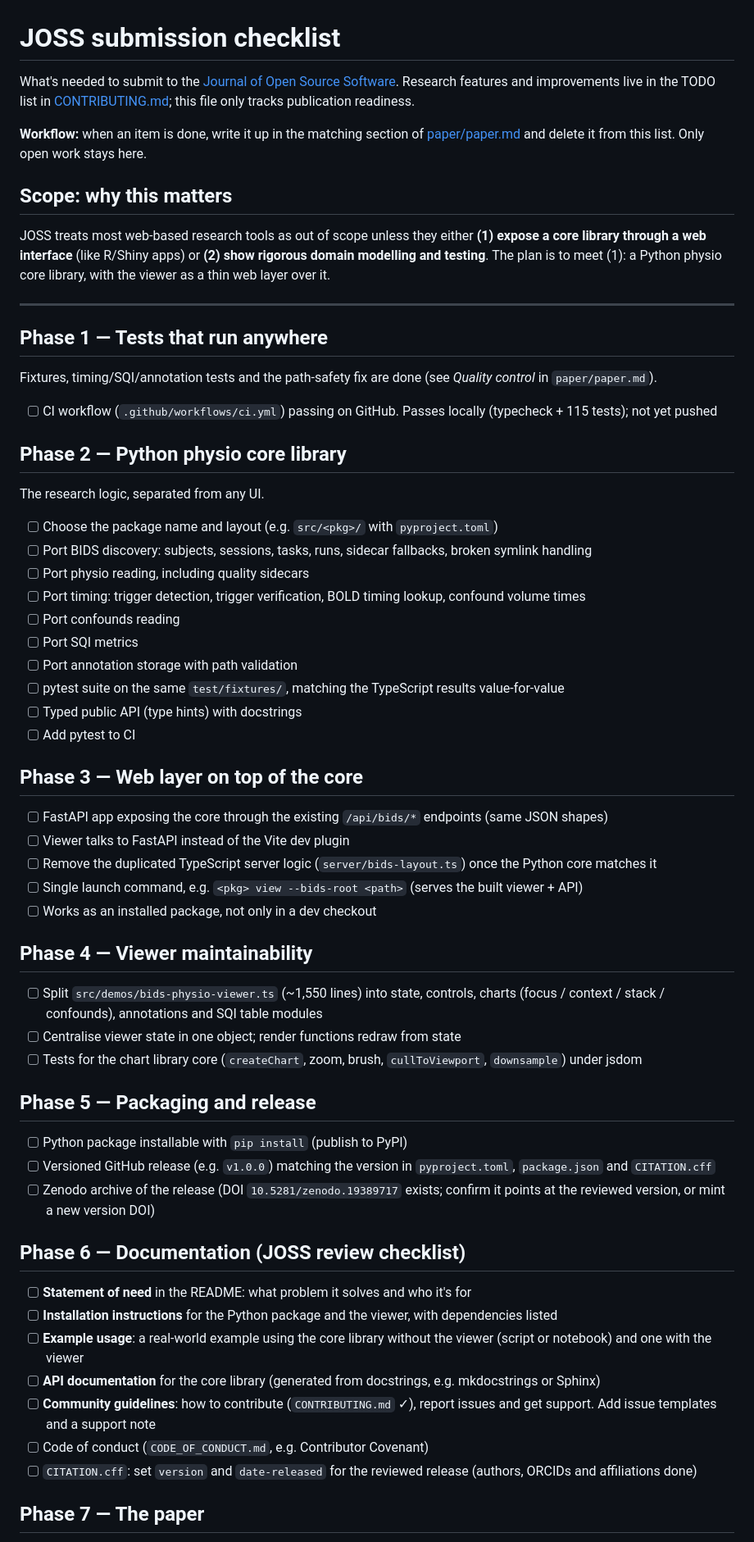
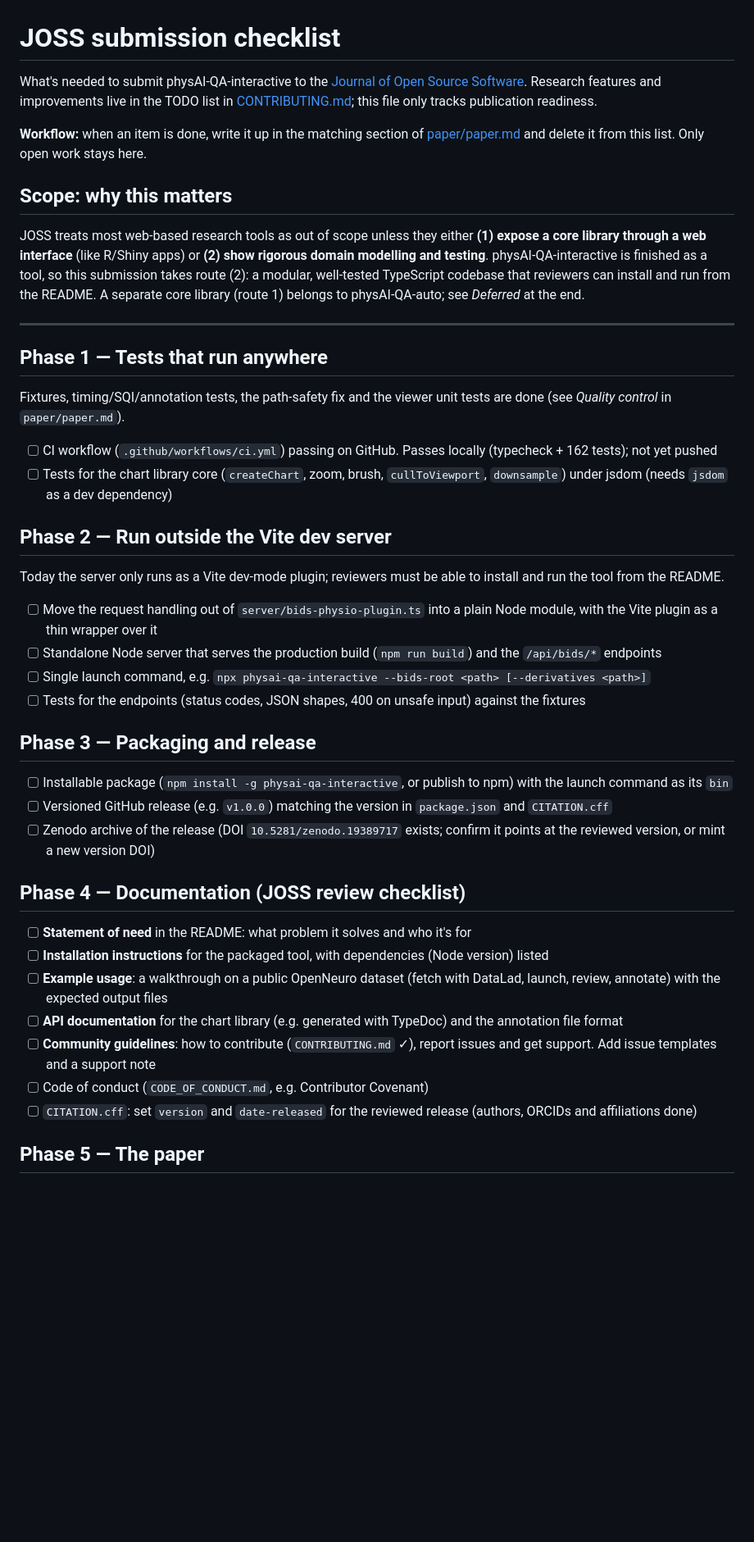
Before and after one commit to rgbayrak/d3-timeseries, a Markdown page: docs/JOSS-TODO.md, the part around one of its changes. Shown at 82% size. GitHub-like rendering; blank space fills up the shorter version.

Commit message:
Update docs and JOSS checklist

```diff
--- a/docs/JOSS-TODO.md
+++ b/docs/JOSS-TODO.md
@@ -1,7 +1,8 @@
 # JOSS submission checklist
 
-What's needed to submit to the [Journal of Open Source Software](https://joss.theoj.org/).
-Research features and improvements live in the TODO list in
+What's needed to submit physAI-QA-interactive to the
+[Journal of Open Source Software](https://joss.theoj.org/). Research features
+and improvements live in the TODO list in
 [CONTRIBUTING.md](../CONTRIBUTING.md#todo--improvements); this file only tracks
 publication readiness.
 
@@ -13,62 +14,47 @@ work stays here.
 
 JOSS treats most web-based research tools as out of scope unless they either
 **(1) expose a core library through a web interface** (like R/Shiny apps) or
-**(2) show rigorous domain modelling and testing**. The plan is to meet (1): a
-Python physio core library, with the viewer as a thin web layer over it.
+**(2) show rigorous domain modelling and testing**. physAI-QA-interactive is
+finished as a tool, so this submission takes route (2): a modular, well-tested
+TypeScript codebase that reviewers can install and run from the README. A
+separate core library (route 1) belongs to physAI-QA-auto; see *Deferred* at
+the end.
 
 ---
 
 ## Phase 1 — Tests that run anywhere
 
-Fixtures, timing/SQI/annotation tests and the path-safety fix are done (see
-*Quality control* in `paper/paper.md`).
+Fixtures, timing/SQI/annotation tests, the path-safety fix and the viewer unit
+tests are done (see *Quality control* in `paper/paper.md`).
 
-- [ ] CI workflow (`.github/workflows/ci.yml`) passing on GitHub. Passes locally (typecheck + 115 tests); not yet pushed
+- [ ] CI workflow (`.github/workflows/ci.yml`) passing on GitHub. Passes locally (typecheck + 162 tests); not yet pushed
+- [ ] Tests for the chart library core (`createChart`, zoom, brush, `cullToViewport`, `downsample`) under jsdom (needs `jsdom` as a dev dependency)
 
-## Phase 2 — Python physio core library
+## Phase 2 — Run outside the Vite dev server
 
-The research logic, separated from any UI.
+Today the server only runs as a Vite dev-mode plugin; reviewers must be able to
+install and run the tool from the README.
 
-- [ ] Choose the package name and layout (e.g. `src/<pkg>/` with `pyproject.toml`)
-- [ ] Port BIDS discovery: subjects, sessions, tasks, runs, sidecar fallbacks, broken symlink handling
-- [ ] Port physio reading, including quality sidecars
-- [ ] Port timing: trigger detection, trigger verification, BOLD timing lookup, confound volume times
-- [ ] Port confounds reading
-- [ ] Port SQI metrics
-- [ ] Port annotation storage with path validation
-- [ ] pytest suite on the same `test/fixtures/`, matching the TypeScript results value-for-value
-- [ ] Typed public API (type hints) with docstrings
-- [ ] Add pytest to CI
+- [ ] Move the request handling out of `server/bids-physio-plugin.ts` into a plain Node module, with the Vite plugin as a thin wrapper over it
+- [ ] Standalone Node server that serves the production build (`npm run build`) and the `/api/bids/*` endpoints
+- [ ] Single launch command, e.g. `npx physai-qa-interactive --bids-root <path> [--derivatives <path>]`
+- [ ] Tests for the endpoints (status codes, JSON shapes, 400 on unsafe input) against the fixtures
 
-## Phase 3 — Web layer on top of the core
+## Phase 3 — Packaging and release
 
-- [ ] FastAPI app exposing the core through the existing `/api/bids/*` endpoints (same JSON shapes)
-- [ ] Viewer talks to FastAPI instead of the Vite dev plugin
-- [ ] Remove the duplicated TypeScript server logic (`server/bids-layout.ts`) once the Python core matches it
-- [ ] Single launch command, e.g. `<pkg> view --bids-root <path>` (serves the built viewer + API)
-- [ ] Works as an installed package, not only in a dev checkout
-
-## Phase 4 — Viewer maintainability
-
-- [ ] Split `src/demos/bids-physio-viewer.ts` (~1,550 lines) into state, controls, charts (focus / context / stack / confounds), annotations and SQI table modules
-- [ ] Centralise viewer state in one object; render functions redraw from state
-- [ ] Tests for the chart library core (`createChart`, zoom, brush, `cullToViewport`, `downsample`) under jsdom
-
-## Phase 5 — Packaging and release
-
-- [ ] Python package installable with `pip install` (publish to PyPI)
-- [ ] Versioned GitHub release (e.g. `v1.0.0`) matching the version in `pyproject.toml`, `package.json` and `CITATION.cff`
+- [ ] Installable package (`npm install -g physai-qa-interactive`, or publish to npm) with the launch command as its `bin`
+- [ ] Versioned GitHub release (e.g. `v1.0.0`) matching the version in `package.json` and `CITATION.cff`
 - [ ] Zenodo archive of the release (DOI `10.5281/zenodo.19389717` exists; confirm it points at the reviewed version, or mint a new version DOI)
 
-## Phase 6 — Documentation (JOSS review checklist)
+## Phase 4 — Documentation (JOSS review checklist)
 
 - [ ] **Statement of need** in the README: what problem it solves and who it's for
-- [ ] **Installation instructions** for the Python package and the viewer, with dependencies listed
-- [ ] **Example usage**: a real-world example using the core library without the viewer (script or notebook) and one with the viewer
-- [ ] **API documentation** for the core library (generated from docstrings, e.g. mkdocstrings or Sphinx)
+- [ ] **Installation instructions** for the packaged tool, with dependencies (Node version) listed
+- [ ] **Example usage**: a walkthrough on a public OpenNeuro dataset (fetch with DataLad, launch, review, annotate) with the expected output files
+- [ ] **API documentation** for the chart library (e.g. generated with TypeDoc) and the annotation file format
 - [ ] **Community guidelines**: how to contribute (`CONTRIBUTING.md` ✓), report issues and get support. Add issue templates and a support note
 - [ ] Code of conduct (`CODE_OF_CONDUCT.md`, e.g. Contributor Covenant)
 - [ ] `CITATION.cff`: set `version` and `date-released` for the reviewed release (authors, ORCIDs and affiliations done)
 
-## Phase 7 — The paper
+## Phase 5 — The paper
 
```
Also changed, not shown: other parts of docs/JOSS-TODO.md (+17 -5 lines), CONTRIBUTING.md (+21 -5 lines).
